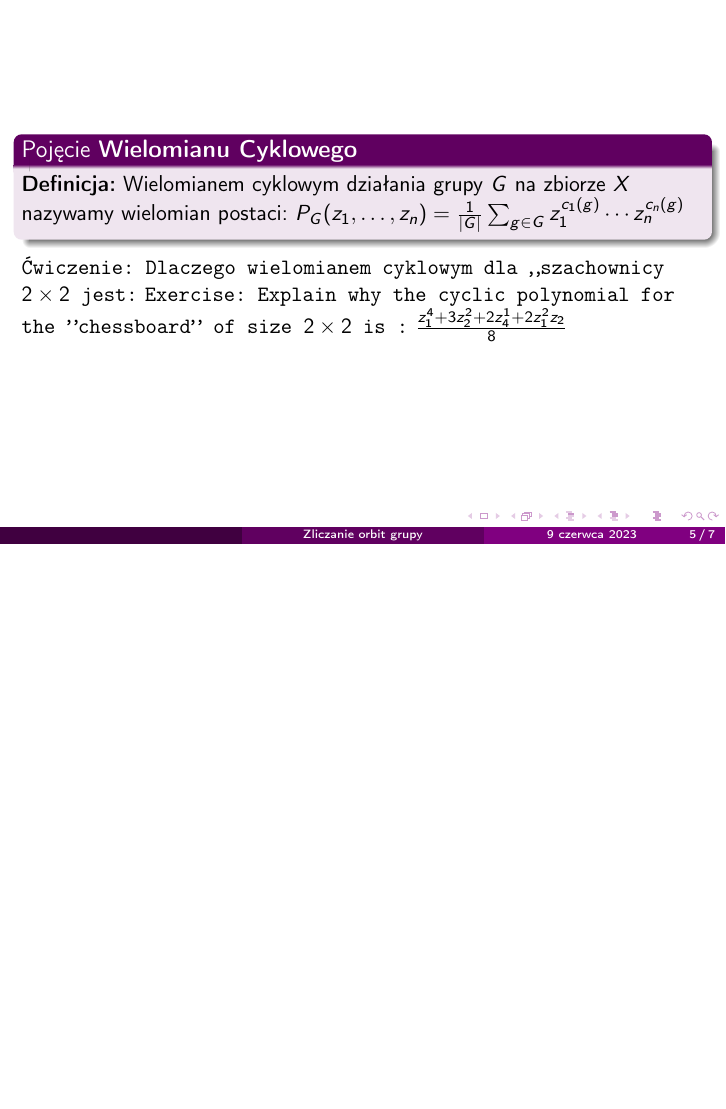
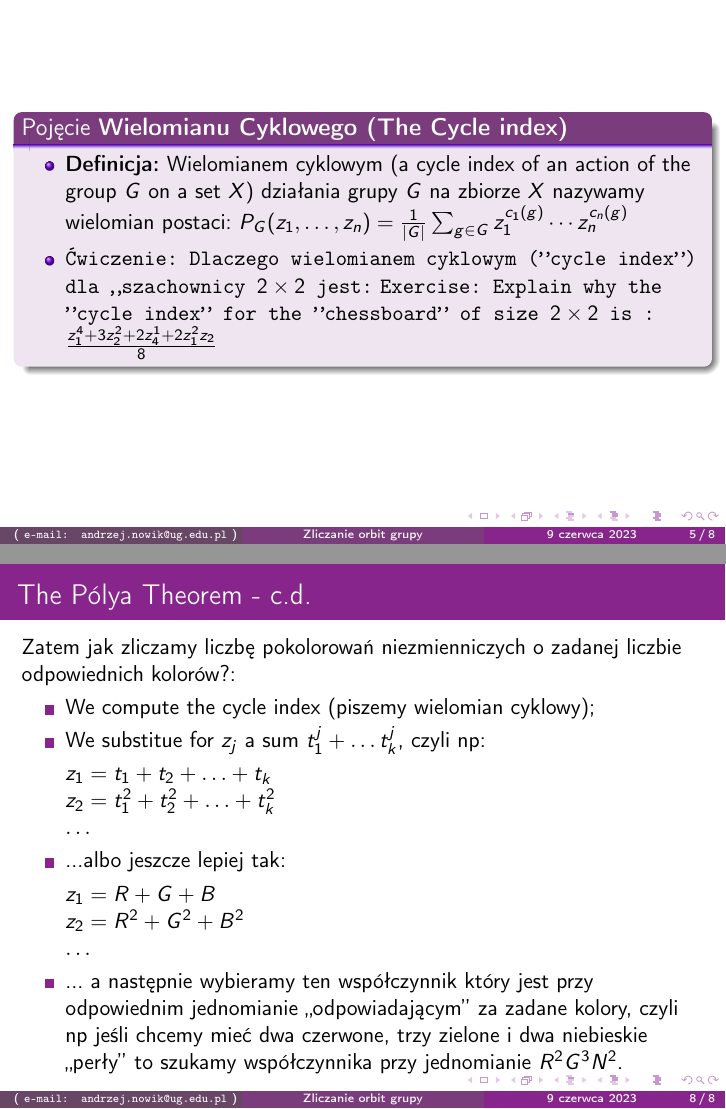
Before and after one commit to srod-prog-cwiczenia/Kombinatoryka, LaTeX slides (Wyklady_Kombinatoryka/Wyklad_zliczanie_orbit_grupy.tex): page 7 of 9 before the commit and pages 9 and 15 of 15 after it, the two joined at a grey line, the shorter picture padded with empty space. Compiled offline with pdfLaTeX.

Commit message:
Doszlifowanie szaty graficznej slajdow o zliczaniu orbit grupy

```diff
--- a/Wyklady_Kombinatoryka/Wyklad_zliczanie_orbit_grupy.tex
+++ b/Wyklady_Kombinatoryka/Wyklad_zliczanie_orbit_grupy.tex
@@ -9,8 +9,7 @@
 \newcommand{\Fix}{\mathit{Fix}}
 \newcommand{\stirlingii}{\genfrac{\{}{\}}{0pt}{}}
 
-\documentclass{beamer}
-%\documentclass[a4paper, 11pt, xcolor=dvipsnames]{beamer}
+\documentclass[a4paper, 11pt, xcolor=dvipsnames]{beamer}
 \usepackage[polish]{babel}
 \usepackage[utf8]{inputenc}
 \usepackage{t1enc}
@@ -29,13 +28,14 @@
 \mode<presentation> {
 \usetheme{Madrid}
 }
+\usecolortheme[named=Fuchsia]{structure}
 \usepackage{graphicx} % Allows including images
 \usepackage{booktabs} % Allows the use of \toprule, \midrule and \bottomrule in tables
 
 %%% to co nizej to byl standardowy temat:
 %\usecolortheme[rgb={0.1,0.6,0.3}]{structure}
 %%% na razie taki :-)
-\usecolortheme[named=violet]{structure}
+%\usecolortheme[named=violet]{structure}
 %\usecolortheme[named=RubineRed]{structure}
 %\usecolortheme[named=CarnationPink]{structure}
 \begin{document}
@@ -56,3 +57,5 @@
+  \texttt{e-mail: andrzej.nowik@ug.edu.pl}\\
+}
 %---------------------
 \begin{frame}
   \titlepage
@@ -115,15 +120,16 @@ Na ile ,,istotnie różnych'' sposobów możemy to uczynić?
 \end{frame}
 
 \begin{frame}
-  \begin{block}{Pojęcie {\bf Wielomianu Cyklowego}}
-    {\bf Definicja:} Wielomianem cyklowym działania grupy $G$
-    na zbiorze $X$ nazywamy
+  \begin{block}{Pojęcie {\bf Wielomianu Cyklowego (The Cycle index)}}
+  \begin{itemize}
+  \item<1->
+    {\bf Definicja:} Wielomianem cyklowym (a cycle index of an action of
+    the group $G$ on a set $X$) działania grupy $G$  na zbiorze $X$ nazywamy
     wielomian postaci:
     $P_G(z_1, \ldots, z_n) = \frac{1}{|G|} \sum_{g\in G} z_1^{c_1(g)} \cdots z_n^{c_n(g)}$
 
-
-    \end{block}
-  {\tt Ćwiczenie: Dlaczego wielomianem cyklowym dla ,,szachownicy $2\times 2$ jest:}
-  {\tt Exercise: Explain why the cyclic polynomial for the ''chessboard'' of
+  \item<2->  {\tt Ćwiczenie: Dlaczego wielomianem cyklowym (''cycle index'')
+      dla ,,szachownicy $2\times 2$ jest:}
+  {\tt Exercise: Explain why the ''cycle index'' for the ''chessboard'' of
     size $2\times 2$ is :}
   $\frac{z_1^4 + 3 z_2^2 + 2 z_4^1 + 2 z_1^2 z_2}{8}$
@@ -140,7 +147,8 @@ Na ile ,,istotnie różnych'' sposobów możemy to uczynić?
   Odpowiedź: $\frac{z_1^6 + 2 z_6 + z_2^3 + 2 z_3^2}{6}$.
 \end{frame}
 
-\begin{frame}
+\begin{frame}\frametitle{The P\'{o}lya Theorem}
+  \begin{block}{Theorem}
   Twierdzenie (Redfield [1927], P\'{o}lya [1937]). Niech $G$ działa na zbiorze
   $X$, $|X| = n$. Niech $Y$ zbiór skończony, $|Y| = m$.
   Wówczas współczynnik przy $t_1^{r_1} \cdots t_m^{r_m}$
@@ -151 +162,30 @@ Na ile ,,istotnie różnych'' sposobów możemy to uczynić?
+\begin{frame}\frametitle{The P\'{o}lya Theorem - c.d.}
+  Zatem jak zliczamy liczbę pokolorowań niezmienniczych
+  o zadanej liczbie odpowiednich kolorów?:
+
+\setbeamertemplate{itemize items}[square] % Places the numbers on little squares.
+\begin{itemize}
+\item<1->
+  We compute the cycle index (piszemy wielomian cyklowy);
+\item<2->
+  We substitue for $z_j$ a sum $t_1^j + \ldots t_k^j$,
+  czyli np:
+  \begin{tabbing}
+    $z_1 = t_1 + t_2 + \ldots + t_k$ \\
+    $z_2 = t_1^2 + t_2^2 + \ldots + t_k^2$\\
+    $\ldots$
+  \end{tabbing}
+\item<3-> ...albo jeszcze lepiej tak:
+  \begin{tabbing}
+    $z_1 = R + G + B$ \\
+    $z_2 = R^2 + G^2 + B^2$\\
+    $\ldots$ %%% specjalnie tu i powyzej nie dajemy \\ bo inaczej robi się jakiś odstęp do itema i
+    %%%% nie mieści się na slajdzie!
+  \end{tabbing}
+\item<4-> ... a następnie wybieramy ten współczynnik który
+  jest przy odpowiednim jednomianie ,,odpowiadającym'' za zadane
+  kolory, czyli np jeśli chcemy mieć dwa czerwone, trzy zielone i dwa niebieskie
+  ,,perły'' to szukamy współczynnika przy jednomianie $R^2 G^3 N^2$.
+\end{itemize}
+\end{frame}
 \end{document}
```
Also changed, not shown: Wyklady_Kombinatoryka/Wyklad_zliczanie_orbit_grupy.tex (39 more changed lines).
